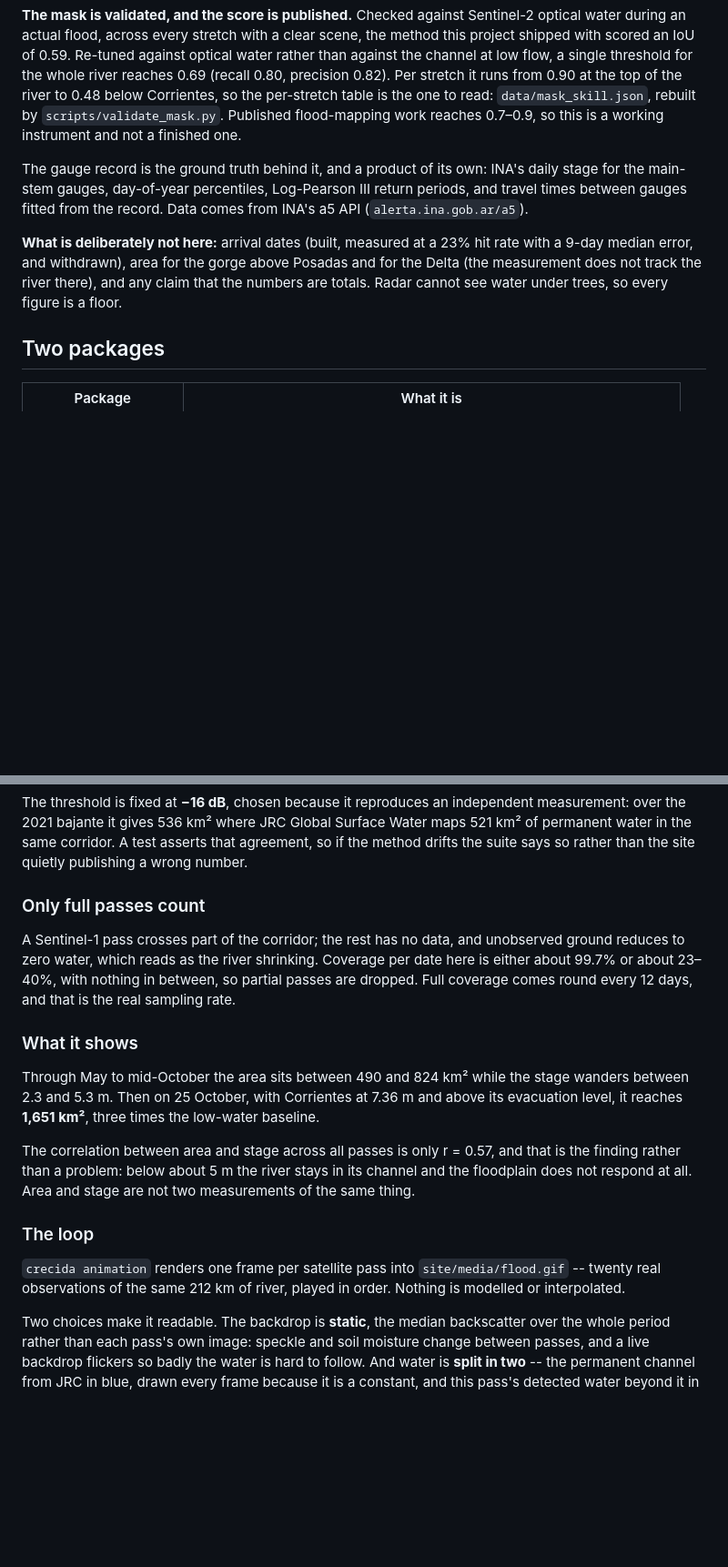
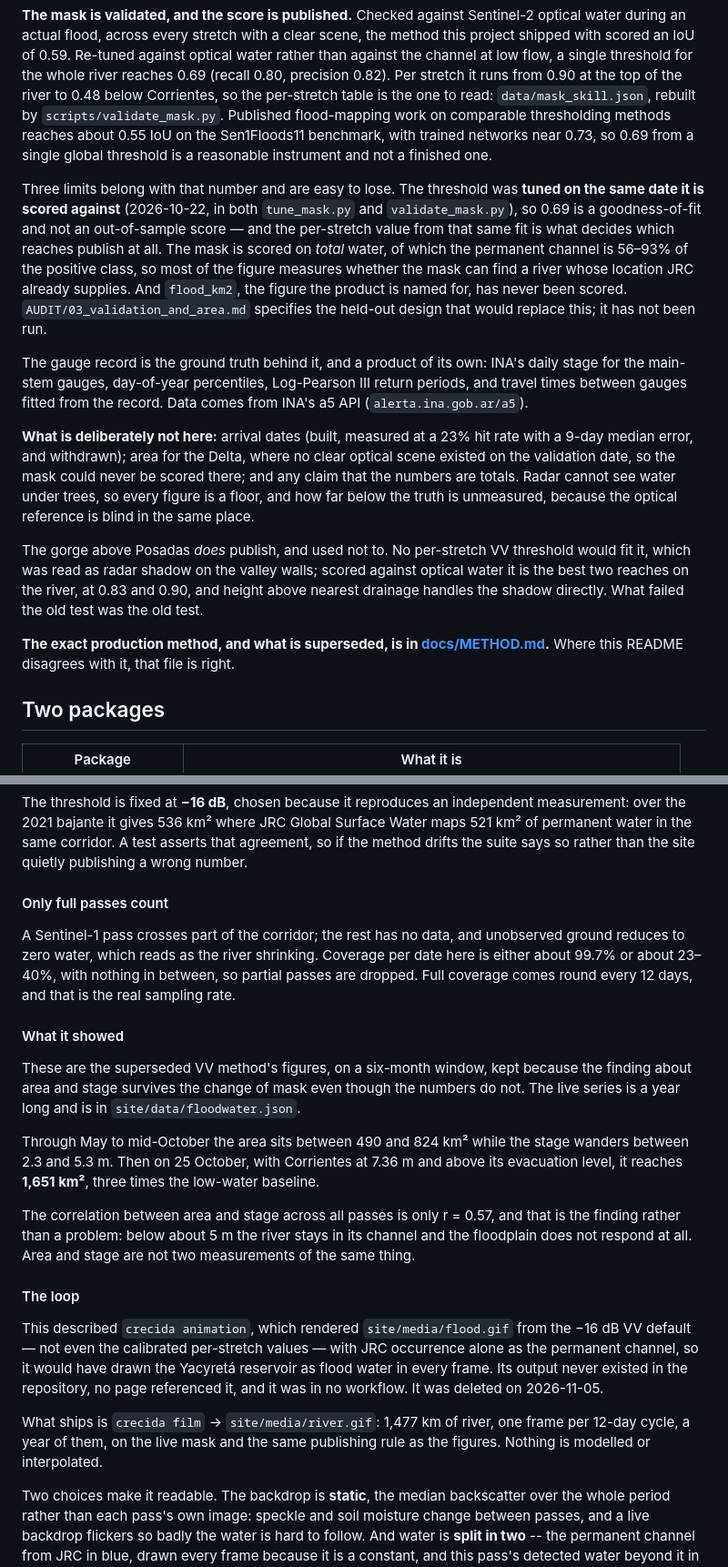
Before and after one commit to ammarmahfoud90/parana-crecida, a Markdown page: README.md, 2 parts joined by grey strips. Shown at 91% size. GitHub-like rendering; blank space fills up the shorter version.

Commit message:
Correct the README where it contradicted the code
Six corrections, all of them places where the README described the product
as it was before the mask changed.

The summary still listed "area for the gorge above Posadas" as
deliberately not here. Both gorge reaches publish, at IoU 0.83 and 0.90,
and contribute 597 km2 to the headline; reinstating them was the point of
73a539c, which the same README describes at length further down. The
parenthetical reason was also wrong for the Delta, whose recorded reason is
that no clear optical scene existed on the validation date, not that the
measurement does not track the river.

The "0.7-0.9" band the project measured itself against had no citation.
Comparable thresholding methods score about 0.55 IoU on Sen1Floods11, with
trained networks near 0.73, so 0.69 from one global threshold is a
reasonable result that was being quoted against the wrong yardstick. The
three limits that belong with it are now beside it: the tuning and the
scoring share one date, the channel is 56-93% of the positive class, and
flood_km2 has never been scored.

"Why the threshold is fixed, not Otsu", "Only full passes count", "What it
shows" and "The loop" read as current and described the superseded VV
method. They are now under one heading that says so, and "What it showed"
says plainly that its 1,651 km2 is not a published figure.

"The loop" described crecida animation, which was deleted: it used the
-16 dB VV default with JRC occurrence alone, so it would have drawn
Yacyreta as flood. The command is gone from the usage list too.

The Delta's stage correlation was quoted as -0.44 here, -0.39 on the
method page, and stood at -0.23 when the audit checked, because it is
recomputed from the store on every run. The README now says that, points
at the live field, and notes that today's refusal rests on the absent
optical scene rather than on the correlation.

And the three different lengths for one run of river - 1,440.5 km in the
chain, 1,477.3 as the sum of corridor centrelines, which is what the page
shows - are reconciled where the product is described.

AUDIT/05 D18, D33, D37, D38, D39, D40.

```diff
--- a/README.md
+++ b/README.md
@@ -15,8 +15,19 @@ water rather than against the channel at low flow, a single threshold for the wh
 river reaches 0.69 (recall 0.80, precision 0.82). Per stretch it runs from 0.90 at
 the top of the river to 0.48 below Corrientes, so the per-stretch table is the one
 to read: `data/mask_skill.json`, rebuilt by `scripts/validate_mask.py`. Published
-flood-mapping work reaches 0.7–0.9, so this is a working instrument and not a
-finished one.
+flood-mapping work on comparable thresholding methods reaches about 0.55 IoU on the
+Sen1Floods11 benchmark, with trained networks near 0.73, so 0.69 from a single global
+threshold is a reasonable instrument and not a finished one.
+
+Three limits belong with that number and are easy to lose. The threshold was **tuned
+on the same date it is scored against** (2026-10-22, in both `tune_mask.py` and
+`validate_mask.py`), so 0.69 is a goodness-of-fit and not an out-of-sample score — and
+the per-stretch value from that same fit is what decides which reaches publish at all.
+The mask is scored on *total* water, of which the permanent channel is 56–93% of the
+positive class, so most of the figure measures whether the mask can find a river whose
+location JRC already supplies. And `flood_km2`, the figure the product is named for,
+has never been scored. `AUDIT/03_validation_and_area.md` specifies the held-out design
+that would replace this; it has not been run.
 
 The gauge record is the ground truth behind it, and a product of its own: INA's
 daily stage for the main-stem gauges, day-of-year percentiles, Log-Pearson III
@@ -24,9 +35,21 @@ return periods, and travel times between gauges fitted from the record. Data com
 from INA's a5 API (`alerta.ina.gob.ar/a5`).
 
 **What is deliberately not here:** arrival dates (built, measured at a 23% hit rate
-with a 9-day median error, and withdrawn), area for the gorge above Posadas and for
-the Delta (the measurement does not track the river there), and any claim that the
-numbers are totals. Radar cannot see water under trees, so every figure is a floor.
+with a 9-day median error, and withdrawn); area for the Delta, where no clear optical
+scene existed on the validation date, so the mask could never be scored there; and any
+claim that the numbers are totals. Radar cannot see water under trees, so every figure
+is a floor, and how far below the truth is unmeasured, because the optical reference
+is blind in the same place.
+
+The gorge above Posadas *does* publish, and used not to. No per-stretch VV threshold
+would fit it, which was read as radar shadow on the valley walls; scored against
+optical water it is the best two reaches on the river, at 0.83 and 0.90, and height
+above nearest drainage handles the shadow directly. What failed the old test was the
+old test.
+
+**The exact production method, and what is superseded, is in
+[docs/METHOD.md](docs/METHOD.md).** Where this README disagrees with it, that file is
+right.
 
 ## Two packages
 
@@ -390,7 +423,7 @@ maps 521 km² of permanent water in the same corridor. A test asserts that
 agreement, so if the method drifts the suite says so rather than the site quietly
 publishing a wrong number.
 
-### Only full passes count
+#### Only full passes count
 
 A Sentinel-1 pass crosses part of the corridor; the rest has no data, and
 unobserved ground reduces to zero water, which reads as the river shrinking.
@@ -398,7 +431,11 @@ Coverage per date here is either about 99.7% or about 23–40%, with nothing in
 between, so partial passes are dropped. Full coverage comes round every 12 days,
 and that is the real sampling rate.
 
-### What it shows
+#### What it showed
+
+These are the superseded VV method's figures, on a six-month window, kept because the
+finding about area and stage survives the change of mask even though the numbers do
+not. The live series is a year long and is in `site/data/floodwater.json`.
 
 Through May to mid-October the area sits between 490 and 824 km² while the stage
 wanders between 2.3 and 5.3 m. Then on 25 October, with Corrientes at 7.36 m and
@@ -410,11 +447,17 @@ that is the finding rather than a problem: below about 5 m the river stays in it
 channel and the floodplain does not respond at all. Area and stage are not two
 measurements of the same thing.
 
-### The loop
+#### The loop
 
-`crecida animation` renders one frame per satellite pass into
-`site/media/flood.gif` -- twenty real observations of the same 212 km of river,
-played in order. Nothing is modelled or interpolated.
+This described `crecida animation`, which rendered `site/media/flood.gif` from the
+−16 dB VV default — not even the calibrated per-stretch values — with JRC occurrence
+alone as the permanent channel, so it would have drawn the Yacyretá reservoir as flood
+water in every frame. Its output never existed in the repository, no page referenced
+it, and it was in no workflow. It was deleted on 2026-11-05.
+
+What ships is `crecida film` → `site/media/river.gif`: 1,477 km of river, one frame per
+12-day cycle, a year of them, on the live mask and the same publishing rule as the
+figures. Nothing is modelled or interpolated.
 
 Two choices make it readable. The backdrop is **static**, the median backscatter
 over the whole period rather than each pass's own image: speckle and soil moisture
```
Also changed, not shown: other parts of README.md (+27 -7 lines).
